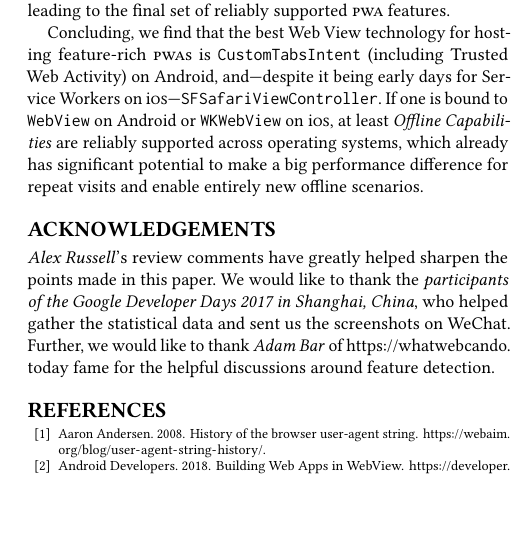
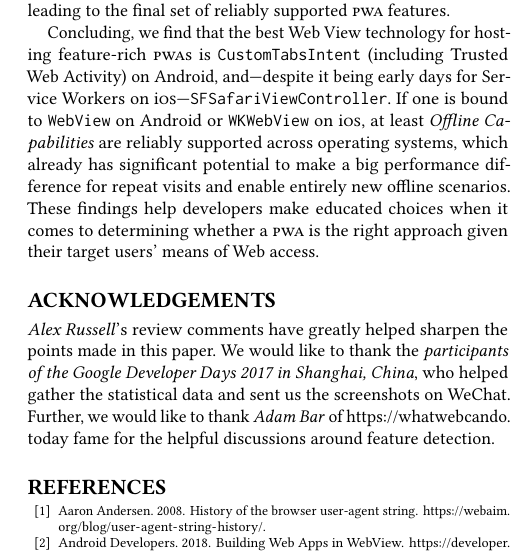
Before and after one commit to tomayac/whats-in-a-web-view, a LaTeX paper (whats-in-a-webview.tex): part of one column of page 8 of 8, cut so that both start at the same text, the shorter picture padded with empty space. Compiled offline with pdfLaTeX.

Commit message:
Camera-ready.

```diff
--- a/whats-in-a-webview.tex
+++ b/whats-in-a-webview.tex
@@ -949,6 +949,9 @@ If one is bound to \texttt{WebView} on Android or \texttt{WKWebView} on i\textsc
 at least \emph{Offline Capabilities} are reliably supported across operating systems,
 which already has significant potential to make a~big performance difference
 for repeat visits and enable entirely new offline scenarios.
+These findings help developers make educated choices
+when it comes to determining whether a~\textsc{pwa} is the right approach
+given their target users' means of Web access.
 
 \section*{Acknowledgements}
 
```
Also changed, not shown: whats-in-a-webview.pdf.
